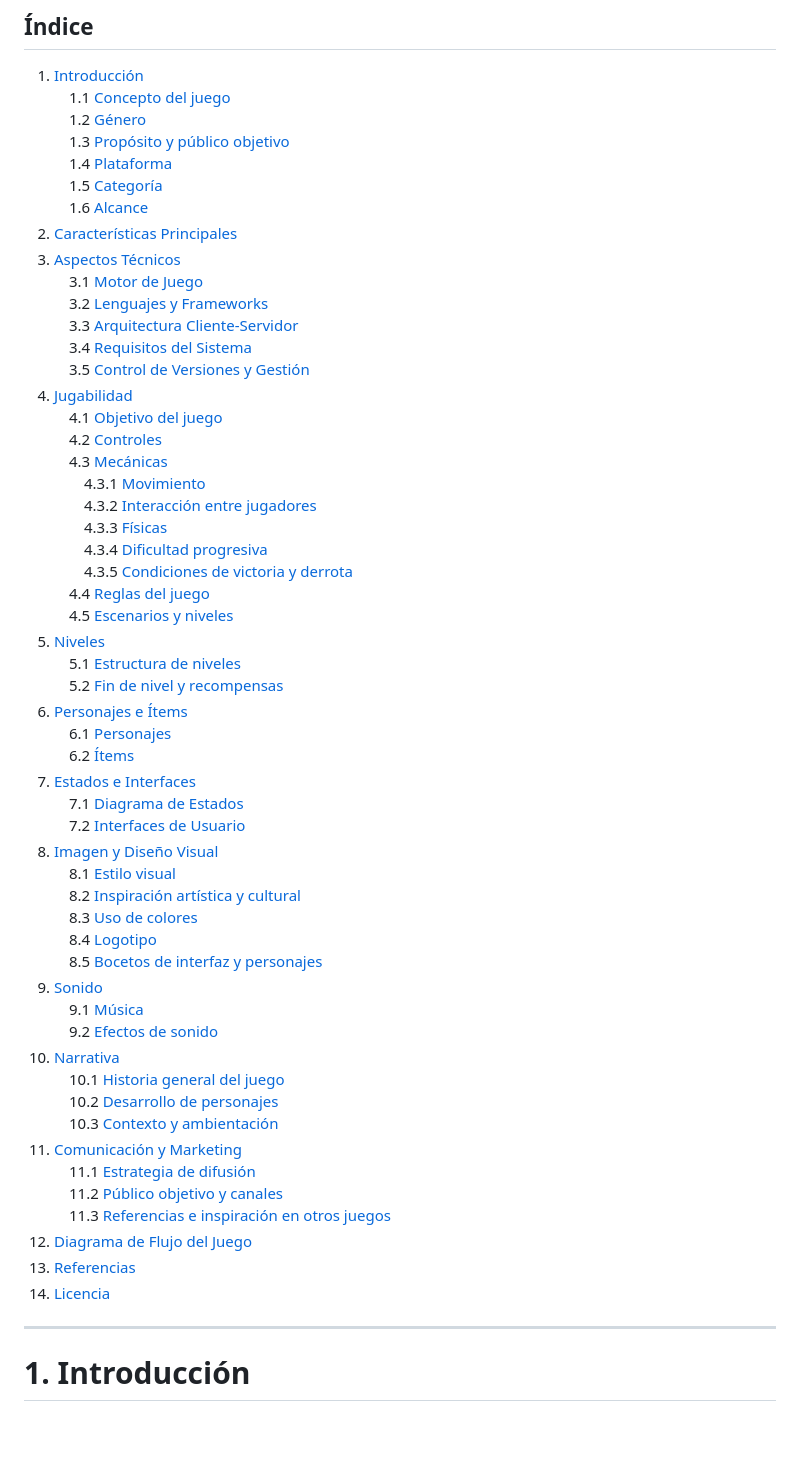
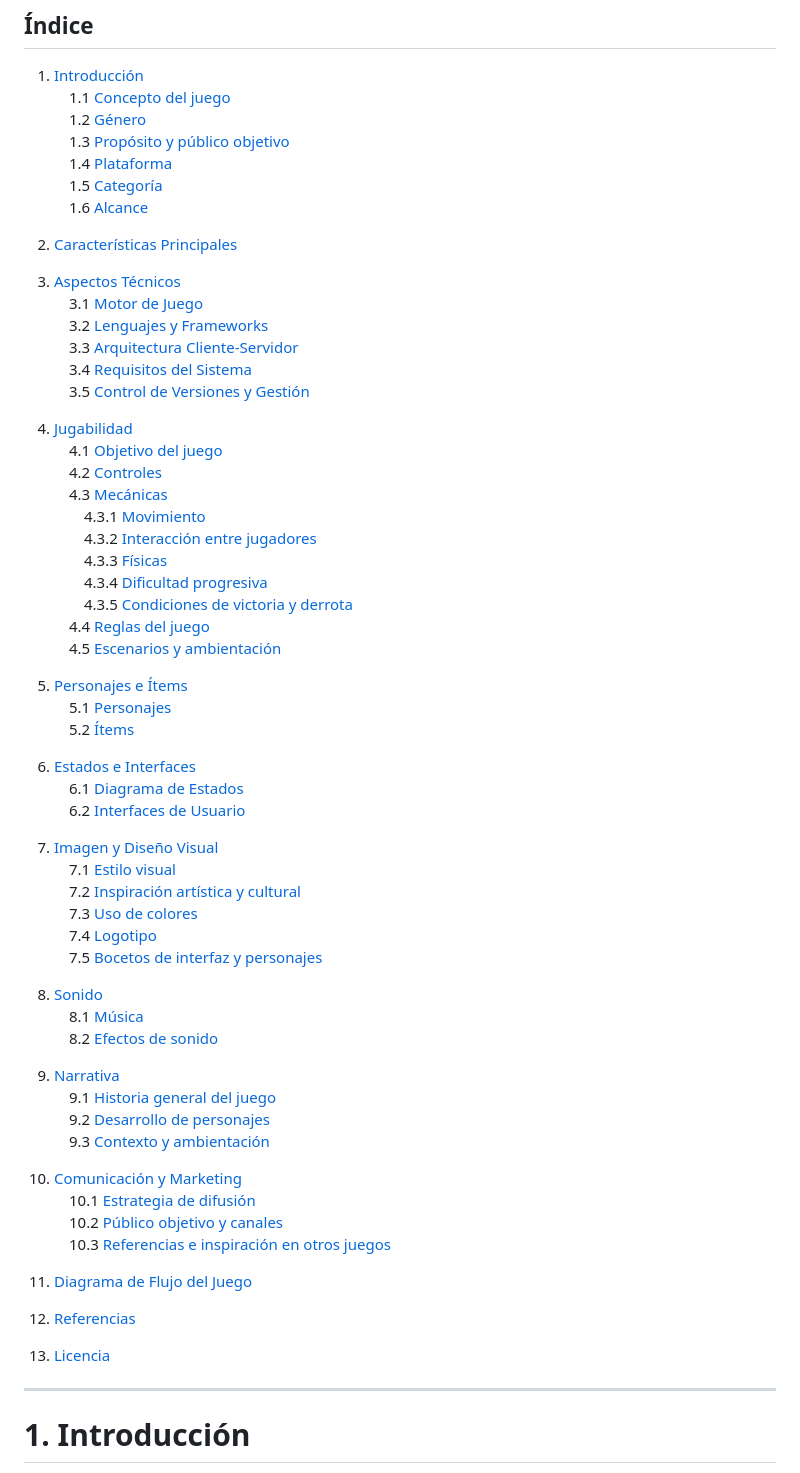
Before and after one commit to Minhxia/jer-volleyclash-sunsetarcade, a Markdown page: README.md, the part around one of its changes. Rendered like a GitHub page; blank space fills up the shorter version.

Commit message:
Update README.md
Actualización del índice.

```diff
--- a/README.md
+++ b/README.md
@@ -30,13 +30,16 @@ El objetivo es derrotar al oponente alcanzando **11 puntos**, teniendo al menos
  1.4 [Plataforma](#14-plataforma)
  1.5 [Categoría](#15-categoría)
  1.6 [Alcance](#16-alcance)
+
 2. [Características Principales](#2-características-principales)
+
 3. [Aspectos Técnicos](#3-aspectos-técnicos)
  3.1 [Motor de Juego](#31-motor-de-juego)
  3.2 [Lenguajes y Frameworks](#32-lenguajes-y-frameworks)
  3.3 [Arquitectura Cliente-Servidor](#33-arquitectura-cliente-servidor)
  3.4 [Requisitos del Sistema](#34-requisitos-del-sistema)
  3.5 [Control de Versiones y Gestión](#35-control-de-versiones-y-gestión)
+
 4. [Jugabilidad](#4-jugabilidad)
  4.1 [Objetivo del juego](#41-objetivo-del-juego)
  4.2 [Controles](#42-controles)
@@ -47,36 +50,42 @@ El objetivo es derrotar al oponente alcanzando **11 puntos**, teniendo al menos
   4.3.4 [Dificultad progresiva](#434-dificultad-progresiva)
   4.3.5 [Condiciones de victoria y derrota](#435-condiciones-de-victoria-y-derrota)
  4.4 [Reglas del juego](#44-reglas-del-juego)
- 4.5 [Escenarios y niveles](#45-escenarios-y-niveles)
-5. [Niveles](#5-niveles)
- 5.1 [Estructura de niveles](#51-estructura-de-niveles)
- 5.2 [Fin de nivel y recompensas](#52-fin-de-nivel-y-recompensas)
-6. [Personajes e Ítems](#6-personajes-e-ítems)
- 6.1 [Personajes](#61-personajes)
- 6.2 [Ítems](#62-ítems)
-7. [Estados e Interfaces](#7-estados-e-interfaces)
- 7.1 [Diagrama de Estados](#71-diagrama-de-estados)
- 7.2 [Interfaces de Usuario](#72-interfaces-de-usuario)
-8. [Imagen y Diseño Visual](#8-imagen-y-diseño-visual)
- 8.1 [Estilo visual](#81-estilo-visual)
- 8.2 [Inspiración artística y cultural](#82-inspiración-artística-y-cultural)
- 8.3 [Uso de colores](#83-uso-de-colores)
- 8.4 [Logotipo](#84-logotipo)
- 8.5 [Bocetos de interfaz y personajes](#85-bocetos-de-interfaz-y-personajes)
-9. [Sonido](#9-sonido)
- 9.1 [Música](#91-música)
- 9.2 [Efectos de sonido](#92-efectos-de-sonido)
-10. [Narrativa](#10-narrativa)
- 10.1 [Historia general del juego](#101-historia-general-del-juego)
- 10.2 [Desarrollo de personajes](#102-desarrollo-de-personajes)
- 10.3 [Contexto y ambientación](#103-contexto-y-ambientación)
-11. [Comunicación y Marketing](#11-comunicación-y-marketing)
- 11.1 [Estrategia de difusión](#111-estrategia-de-difusión)
- 11.2 [Público objetivo y canales](#112-público-objetivo-y-canales)
- 11.3 [Referencias e inspiración en otros juegos](#113-referencias-e-inspiración-en-otros-juegos)
-12. [Diagrama de Flujo del Juego](#12-diagrama-de-flujo-del-juego)
-13. [Referencias](#13-referencias)
-14. [Licencia](#14-licencia)
+ 4.5 [Escenarios y ambientación](#45-escenarios-y-ambientación)
+
+5. [Personajes e Ítems](#5-personajes-e-ítems)
+ 5.1 [Personajes](#51-personajes)
+ 5.2 [Ítems](#52-ítems)
+
+6. [Estados e Interfaces](#6-estados-e-interfaces)
+ 6.1 [Diagrama de Estados](#61-diagrama-de-estados)
+ 6.2 [Interfaces de Usuario](#62-interfaces-de-usuario)
+
+7. [Imagen y Diseño Visual](#7-imagen-y-diseño-visual)
+ 7.1 [Estilo visual](#71-estilo-visual)
+ 7.2 [Inspiración artística y cultural](#72-inspiración-artística-y-cultural)
+ 7.3 [Uso de colores](#73-uso-de-colores)
+ 7.4 [Logotipo](#74-logotipo)
+ 7.5 [Bocetos de interfaz y personajes](#75-bocetos-de-interfaz-y-personajes)
+
+8. [Sonido](#8-sonido)
+ 8.1 [Música](#81-música)
+ 8.2 [Efectos de sonido](#82-efectos-de-sonido)
+
+9. [Narrativa](#9-narrativa)
+ 9.1 [Historia general del juego](#91-historia-general-del-juego)
+ 9.2 [Desarrollo de personajes](#92-desarrollo-de-personajes)
+ 9.3 [Contexto y ambientación](#93-contexto-y-ambientación)
+
+10. [Comunicación y Marketing](#10-comunicación-y-marketing)
+ 10.1 [Estrategia de difusión](#101-estrategia-de-difusión)
+ 10.2 [Público objetivo y canales](#102-público-objetivo-y-canales)
+ 10.3 [Referencias e inspiración en otros juegos](#103-referencias-e-inspiración-en-otros-juegos)
+
+11. [Diagrama de Flujo del Juego](#11-diagrama-de-flujo-del-juego)
+
+12. [Referencias](#12-referencias)
+
+13. [Licencia](#13-licencia)
 
 ---
 
```
Also changed, not shown: other parts of README.md (+51 -63 lines).
